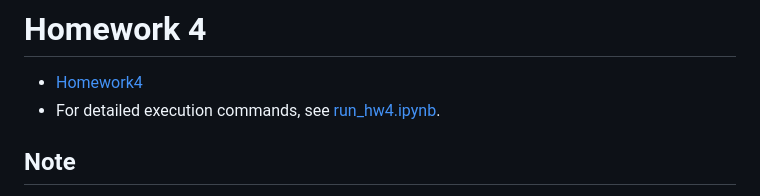
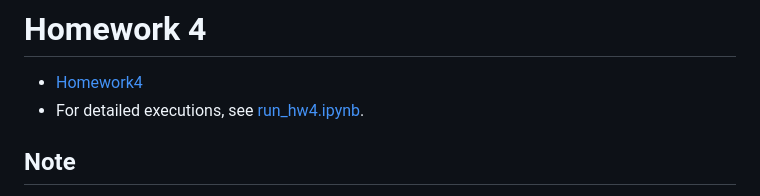
Before and after one commit to genecoding/Berkeley-CS285-Deep-RL-Fall2023, a Markdown page: hw4/README.md, the part around the change. Drawn GitHub-style.

```diff
--- a/hw4/README.md
+++ b/hw4/README.md
@@ -1,6 +1,6 @@
 # Homework 4
 * [Homework4]
-* For detailed execution commands, see [run_hw4.ipynb].
+* For detailed executions, see [run_hw4.ipynb].
 
 ## Note
 * Implemented algorithms:
```
